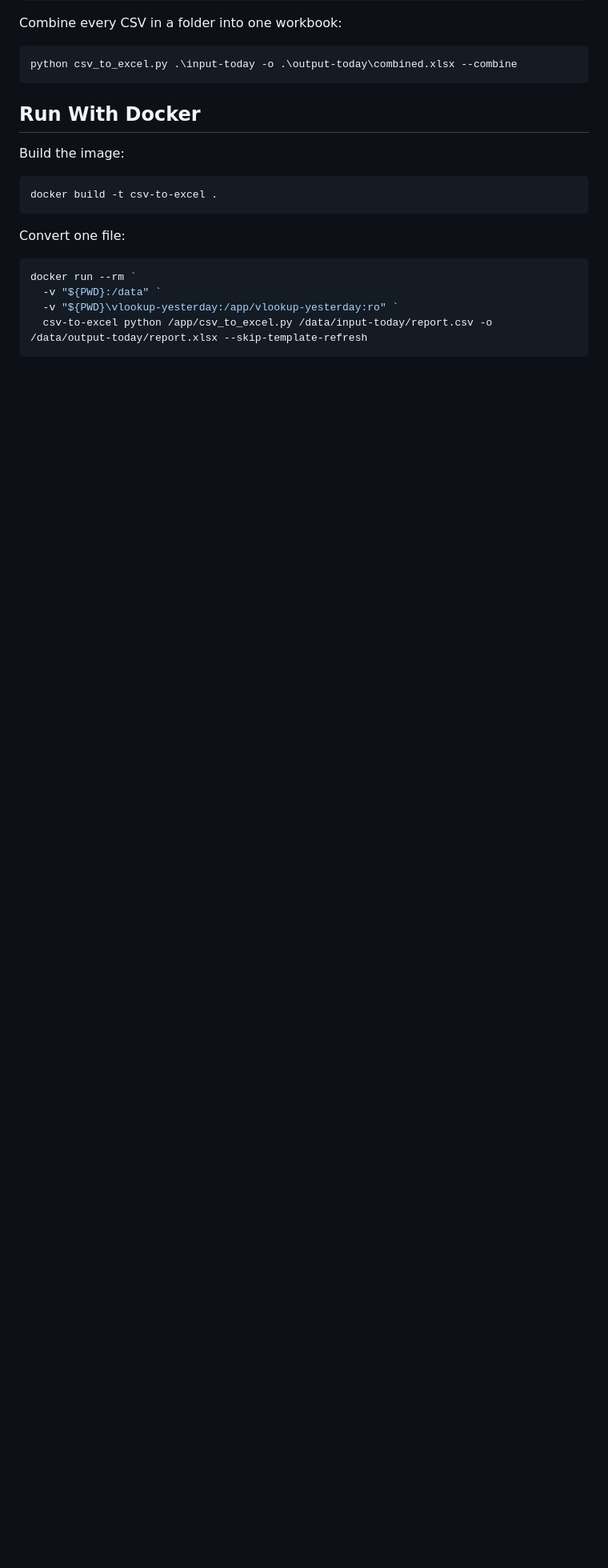
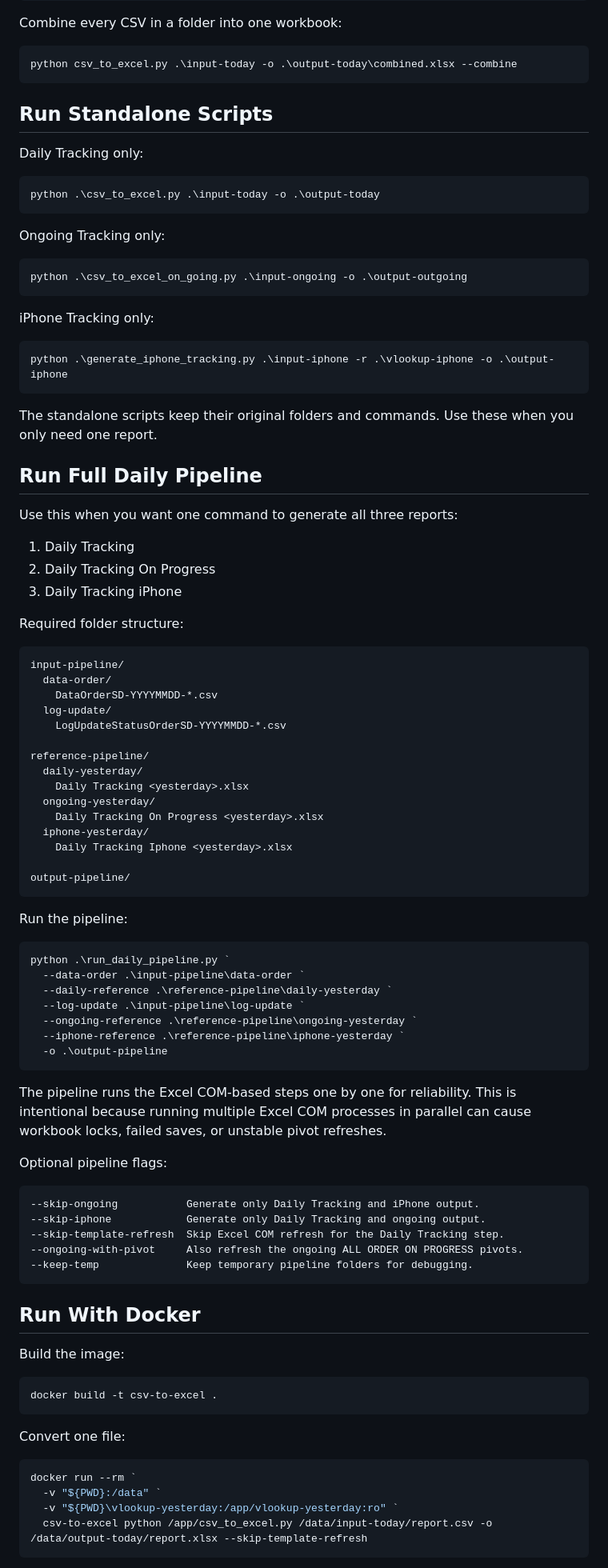
Before and after one commit to ilhaam43/document-csv-parser, a Markdown page: README.md, the part around one of its changes. Shown at 80% size. Drawn GitHub-style; blank space fills up the shorter version.

Commit message:
Document daily pipeline workflow

````diff
--- a/README.md
+++ b/README.md
@@ -34,6 +44,80 @@ Combine every CSV in a folder into one workbook:
 
 ```powershell
 python csv_to_excel.py .\input-today -o .\output-today\combined.xlsx --combine
+```
+
+## Run Standalone Scripts
+
+Daily Tracking only:
+
+```powershell
+python .\csv_to_excel.py .\input-today -o .\output-today
+```
+
+Ongoing Tracking only:
+
+```powershell
+python .\csv_to_excel_on_going.py .\input-ongoing -o .\output-outgoing
+```
+
+iPhone Tracking only:
+
+```powershell
+python .\generate_iphone_tracking.py .\input-iphone -r .\vlookup-iphone -o .\output-iphone
+```
+
+The standalone scripts keep their original folders and commands. Use these when you only need one report.
+
+## Run Full Daily Pipeline
+
+Use this when you want one command to generate all three reports:
+
+1. Daily Tracking
+2. Daily Tracking On Progress
+3. Daily Tracking iPhone
+
+Required folder structure:
+
+```text
+input-pipeline/
+  data-order/
+    DataOrderSD-YYYYMMDD-*.csv
+  log-update/
+    LogUpdateStatusOrderSD-YYYYMMDD-*.csv
+
+reference-pipeline/
+  daily-yesterday/
+    Daily Tracking <yesterday>.xlsx
+  ongoing-yesterday/
+    Daily Tracking On Progress <yesterday>.xlsx
+  iphone-yesterday/
+    Daily Tracking Iphone <yesterday>.xlsx
+
+output-pipeline/
+```
+
+Run the pipeline:
+
+```powershell
+python .\run_daily_pipeline.py `
+  --data-order .\input-pipeline\data-order `
+  --daily-reference .\reference-pipeline\daily-yesterday `
+  --log-update .\input-pipeline\log-update `
+  --ongoing-reference .\reference-pipeline\ongoing-yesterday `
+  --iphone-reference .\reference-pipeline\iphone-yesterday `
+  -o .\output-pipeline
+```
+
+The pipeline runs the Excel COM-based steps one by one for reliability. This is intentional because running multiple Excel COM processes in parallel can cause workbook locks, failed saves, or unstable pivot refreshes.
+
+Optional pipeline flags:
+
+```text
+--skip-ongoing           Generate only Daily Tracking and iPhone output.
+--skip-iphone            Generate only Daily Tracking and ongoing output.
+--skip-template-refresh  Skip Excel COM refresh for the Daily Tracking step.
+--ongoing-with-pivot     Also refresh the ongoing ALL ORDER ON PROGRESS pivots.
+--keep-temp              Keep temporary pipeline folders for debugging.
 ```
 
 ## Run With Docker
````
Also changed, not shown: other parts of README.md (+10 -0 lines).
